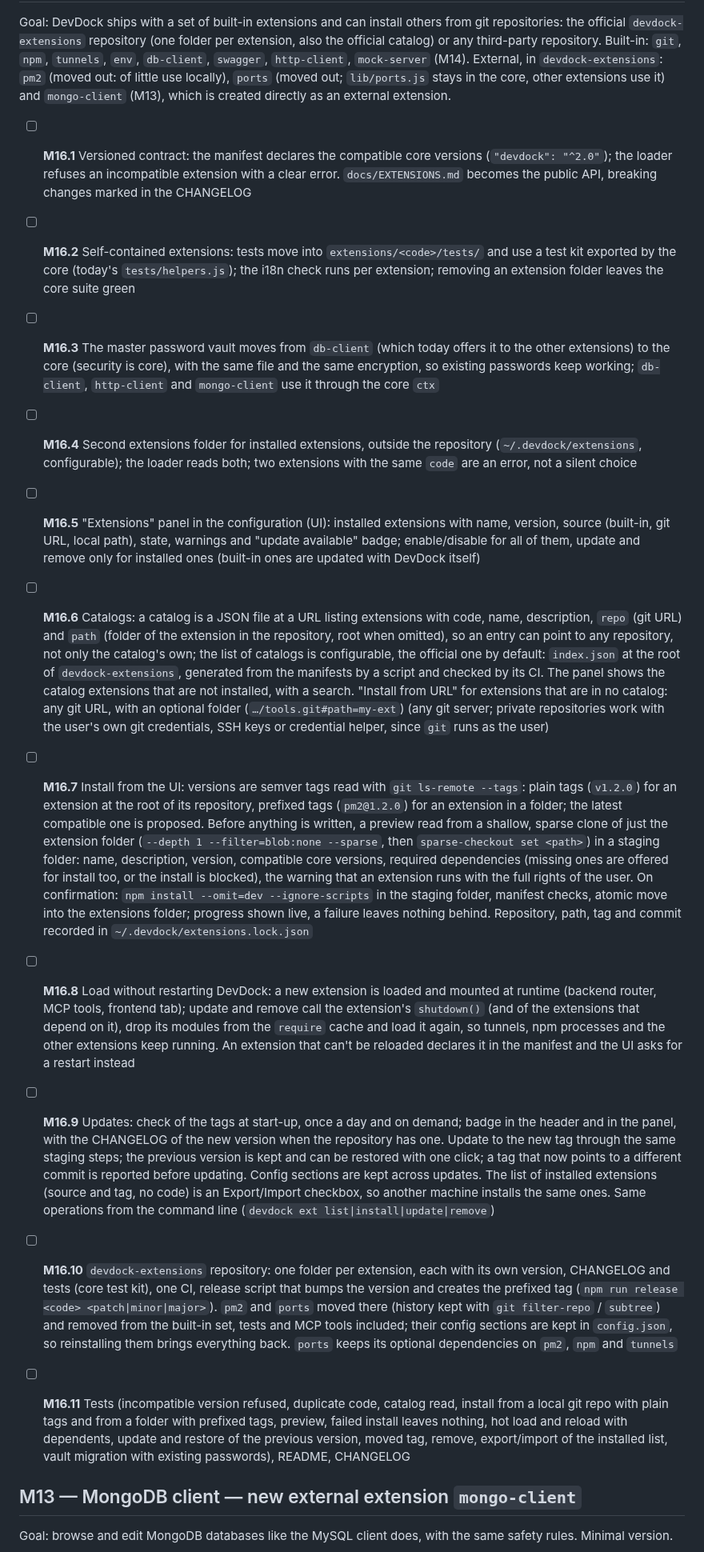
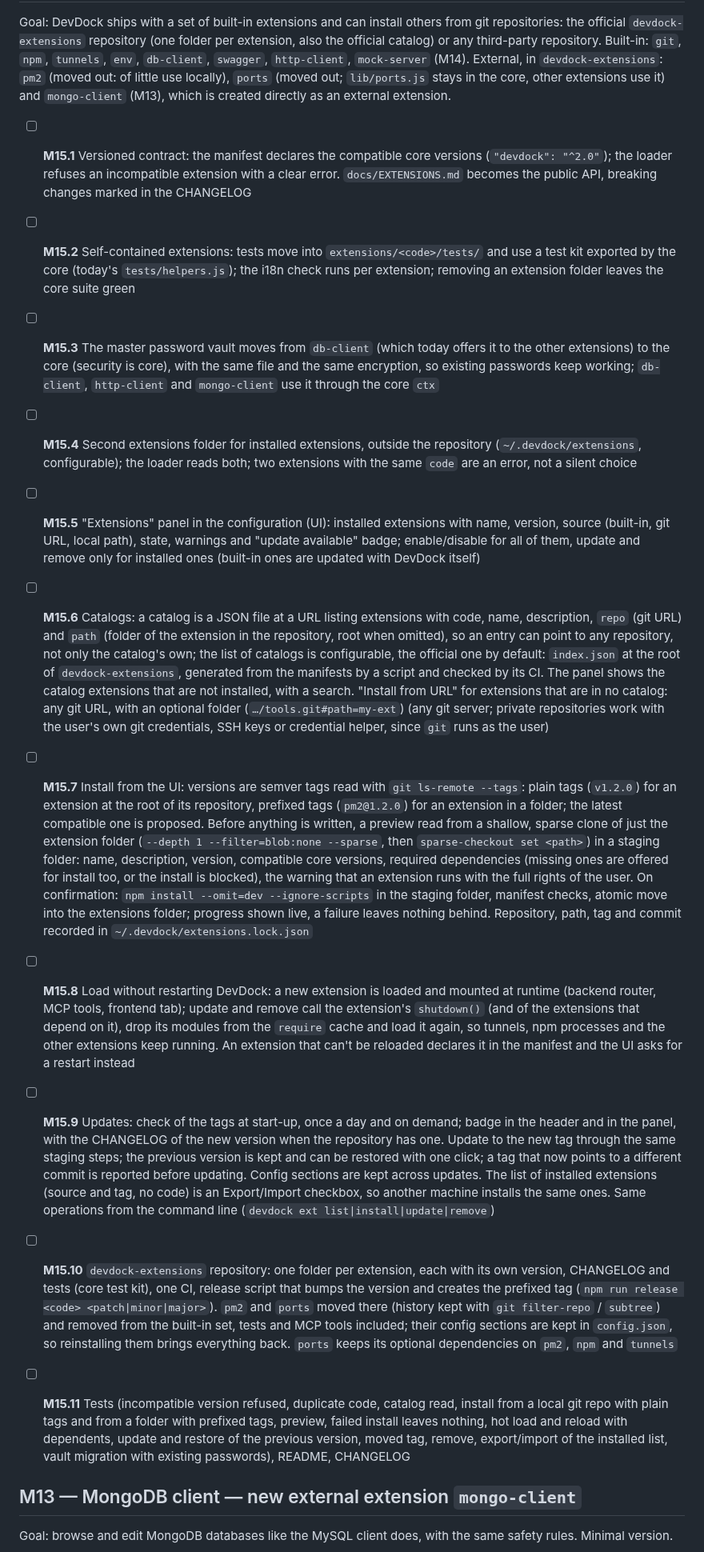
Before and after one commit to codo82/devdock, a Markdown page: ROADMAP.md, the part around one of its changes. Shown at 80% size. Drawn GitHub-style.

```diff
--- a/ROADMAP.md
+++ b/ROADMAP.md
@@ -304,17 +289,17 @@ Goal: the Database section works with PostgreSQL and Microsoft SQL Server as wel
 
 Goal: DevDock ships with a set of built-in extensions and can install others from git repositories: the official `devdock-extensions` repository (one folder per extension, also the official catalog) or any third-party repository. Built-in: `git`, `npm`, `tunnels`, `env`, `db-client`, `swagger`, `http-client`, `mock-server` (M14). External, in `devdock-extensions`: `pm2` (moved out: of little use locally), `ports` (moved out; `lib/ports.js` stays in the core, other extensions use it) and `mongo-client` (M13), which is created directly as an external extension.
 
-- [ ] **M16.1** Versioned contract: the manifest declares the compatible core versions (`"devdock": "^2.0"`); the loader refuses an incompatible extension with a clear error. `docs/EXTENSIONS.md` becomes the public API, breaking changes marked in the CHANGELOG
-- [ ] **M16.2** Self-contained extensions: tests move into `extensions/<code>/tests/` and use a test kit exported by the core (today's `tests/helpers.js`); the i18n check runs per extension; removing an extension folder leaves the core suite green
-- [ ] **M16.3** The master password vault moves from `db-client` (which today offers it to the other extensions) to the core (security is core), with the same file and the same encryption, so existing passwords keep working; `db-client`, `http-client` and `mongo-client` use it through the core `ctx`
-- [ ] **M16.4** Second extensions folder for installed extensions, outside the repository (`~/.devdock/extensions`, configurable); the loader reads both; two extensions with the same `code` are an error, not a silent choice
-- [ ] **M16.5** "Extensions" panel in the configuration (UI): installed extensions with name, version, source (built-in, git URL, local path), state, warnings and "update available" badge; enable/disable for all of them, update and remove only for installed ones (built-in ones are updated with DevDock itself)
-- [ ] **M16.6** Catalogs: a catalog is a JSON file at a URL listing extensions with code, name, description, `repo` (git URL) and `path` (folder of the extension in the repository, root when omitted), so an entry can point to any repository, not only the catalog's own; the list of catalogs is configurable, the official one by default: `index.json` at the root of `devdock-extensions`, generated from the manifests by a script and checked by its CI. The panel shows the catalog extensions that are not installed, with a search. "Install from URL" for extensions that are in no catalog: any git URL, with an optional folder (`…/tools.git#path=my-ext`) (any git server; private repositories work with the user's own git credentials, SSH keys or credential helper, since `git` runs as the user)
-- [ ] **M16.7** Install from the UI: versions are semver tags read with `git ls-remote --tags`: plain tags (`v1.2.0`) for an extension at the root of its repository, prefixed tags (`pm2@1.2.0`) for an extension in a folder; the latest compatible one is proposed. Before anything is written, a preview read from a shallow, sparse clone of just the extension folder (`--depth 1 --filter=blob:none --sparse`, then `sparse-checkout set <path>`) in a staging folder: name, description, version, compatible core versions, required dependencies (missing ones are offered for install too, or the install is blocked), the warning that an extension runs with the full rights of the user. On confirmation: `npm install --omit=dev --ignore-scripts` in the staging folder, manifest checks, atomic move into the extensions folder; progress shown live, a failure leaves nothing behind. Repository, path, tag and commit recorded in `~/.devdock/extensions.lock.json`
-- [ ] **M16.8** Load without restarting DevDock: a new extension is loaded and mounted at runtime (backend router, MCP tools, frontend tab); update and remove call the extension's `shutdown()` (and of the extensions that depend on it), drop its modules from the `require` cache and load it again, so tunnels, npm processes and the other extensions keep running. An extension that can't be reloaded declares it in the manifest and the UI asks for a restart instead
-- [ ] **M16.9** Updates: check of the tags at start-up, once a day and on demand; badge in the header and in the panel, with the CHANGELOG of the new version when the repository has one. Update to the new tag through the same staging steps; the previous version is kept and can be restored with one click; a tag that now points to a different commit is reported before updating. Config sections are kept across updates. The list of installed extensions (source and tag, no code) is an Export/Import checkbox, so another machine installs the same ones. Same operations from the command line (`devdock ext list|install|update|remove`)
-- [ ] **M16.10** `devdock-extensions` repository: one folder per extension, each with its own version, CHANGELOG and tests (core test kit), one CI, release script that bumps the version and creates the prefixed tag (`npm run release <code> <patch|minor|major>`). `pm2` and `ports` moved there (history kept with `git filter-repo` / `subtree`) and removed from the built-in set, tests and MCP tools included; their config sections are kept in `config.json`, so reinstalling them brings everything back. `ports` keeps its optional dependencies on `pm2`, `npm` and `tunnels`
-- [ ] **M16.11** Tests (incompatible version refused, duplicate code, catalog read, install from a local git repo with plain tags and from a folder with prefixed tags, preview, failed install leaves nothing, hot load and reload with dependents, update and restore of the previous version, moved tag, remove, export/import of the installed list, vault migration with existing passwords), README, CHANGELOG
+- [ ] **M15.1** Versioned contract: the manifest declares the compatible core versions (`"devdock": "^2.0"`); the loader refuses an incompatible extension with a clear error. `docs/EXTENSIONS.md` becomes the public API, breaking changes marked in the CHANGELOG
+- [ ] **M15.2** Self-contained extensions: tests move into `extensions/<code>/tests/` and use a test kit exported by the core (today's `tests/helpers.js`); the i18n check runs per extension; removing an extension folder leaves the core suite green
+- [ ] **M15.3** The master password vault moves from `db-client` (which today offers it to the other extensions) to the core (security is core), with the same file and the same encryption, so existing passwords keep working; `db-client`, `http-client` and `mongo-client` use it through the core `ctx`
+- [ ] **M15.4** Second extensions folder for installed extensions, outside the repository (`~/.devdock/extensions`, configurable); the loader reads both; two extensions with the same `code` are an error, not a silent choice
+- [ ] **M15.5** "Extensions" panel in the configuration (UI): installed extensions with name, version, source (built-in, git URL, local path), state, warnings and "update available" badge; enable/disable for all of them, update and remove only for installed ones (built-in ones are updated with DevDock itself)
+- [ ] **M15.6** Catalogs: a catalog is a JSON file at a URL listing extensions with code, name, description, `repo` (git URL) and `path` (folder of the extension in the repository, root when omitted), so an entry can point to any repository, not only the catalog's own; the list of catalogs is configurable, the official one by default: `index.json` at the root of `devdock-extensions`, generated from the manifests by a script and checked by its CI. The panel shows the catalog extensions that are not installed, with a search. "Install from URL" for extensions that are in no catalog: any git URL, with an optional folder (`…/tools.git#path=my-ext`) (any git server; private repositories work with the user's own git credentials, SSH keys or credential helper, since `git` runs as the user)
+- [ ] **M15.7** Install from the UI: versions are semver tags read with `git ls-remote --tags`: plain tags (`v1.2.0`) for an extension at the root of its repository, prefixed tags (`pm2@1.2.0`) for an extension in a folder; the latest compatible one is proposed. Before anything is written, a preview read from a shallow, sparse clone of just the extension folder (`--depth 1 --filter=blob:none --sparse`, then `sparse-checkout set <path>`) in a staging folder: name, description, version, compatible core versions, required dependencies (missing ones are offered for install too, or the install is blocked), the warning that an extension runs with the full rights of the user. On confirmation: `npm install --omit=dev --ignore-scripts` in the staging folder, manifest checks, atomic move into the extensions folder; progress shown live, a failure leaves nothing behind. Repository, path, tag and commit recorded in `~/.devdock/extensions.lock.json`
+- [ ] **M15.8** Load without restarting DevDock: a new extension is loaded and mounted at runtime (backend router, MCP tools, frontend tab); update and remove call the extension's `shutdown()` (and of the extensions that depend on it), drop its modules from the `require` cache and load it again, so tunnels, npm processes and the other extensions keep running. An extension that can't be reloaded declares it in the manifest and the UI asks for a restart instead
+- [ ] **M15.9** Updates: check of the tags at start-up, once a day and on demand; badge in the header and in the panel, with the CHANGELOG of the new version when the repository has one. Update to the new tag through the same staging steps; the previous version is kept and can be restored with one click; a tag that now points to a different commit is reported before updating. Config sections are kept across updates. The list of installed extensions (source and tag, no code) is an Export/Import checkbox, so another machine installs the same ones. Same operations from the command line (`devdock ext list|install|update|remove`)
+- [ ] **M15.10** `devdock-extensions` repository: one folder per extension, each with its own version, CHANGELOG and tests (core test kit), one CI, release script that bumps the version and creates the prefixed tag (`npm run release <code> <patch|minor|major>`). `pm2` and `ports` moved there (history kept with `git filter-repo` / `subtree`) and removed from the built-in set, tests and MCP tools included; their config sections are kept in `config.json`, so reinstalling them brings everything back. `ports` keeps its optional dependencies on `pm2`, `npm` and `tunnels`
+- [ ] **M15.11** Tests (incompatible version refused, duplicate code, catalog read, install from a local git repo with plain tags and from a folder with prefixed tags, preview, failed install leaves nothing, hot load and reload with dependents, update and restore of the previous version, moved tag, remove, export/import of the installed list, vault migration with existing passwords), README, CHANGELOG
 
 
 ## M13 — MongoDB client — new external extension `mongo-client`
```
Also changed, not shown: other parts of ROADMAP.md (+22 -22 lines).
